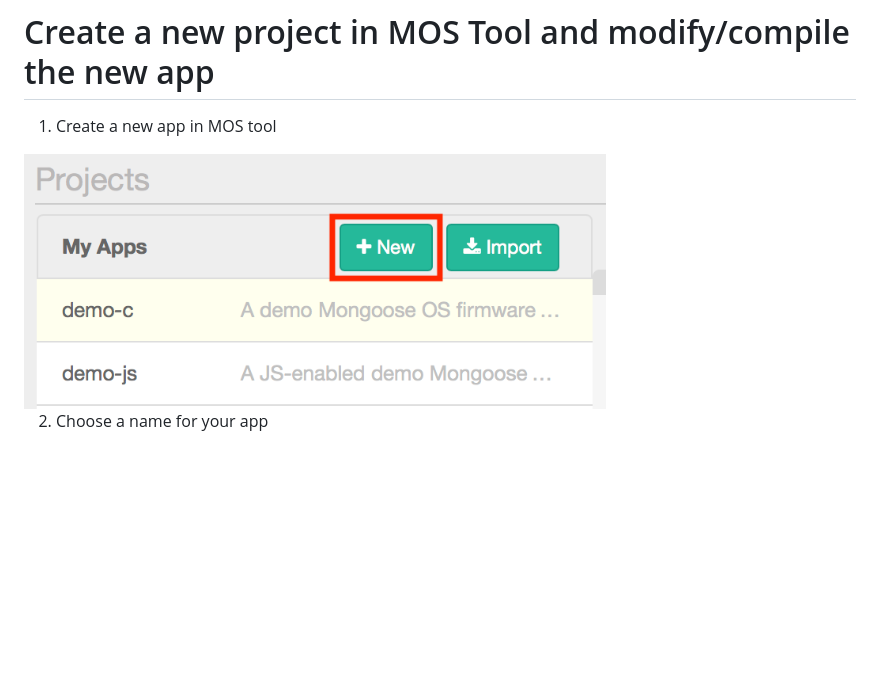
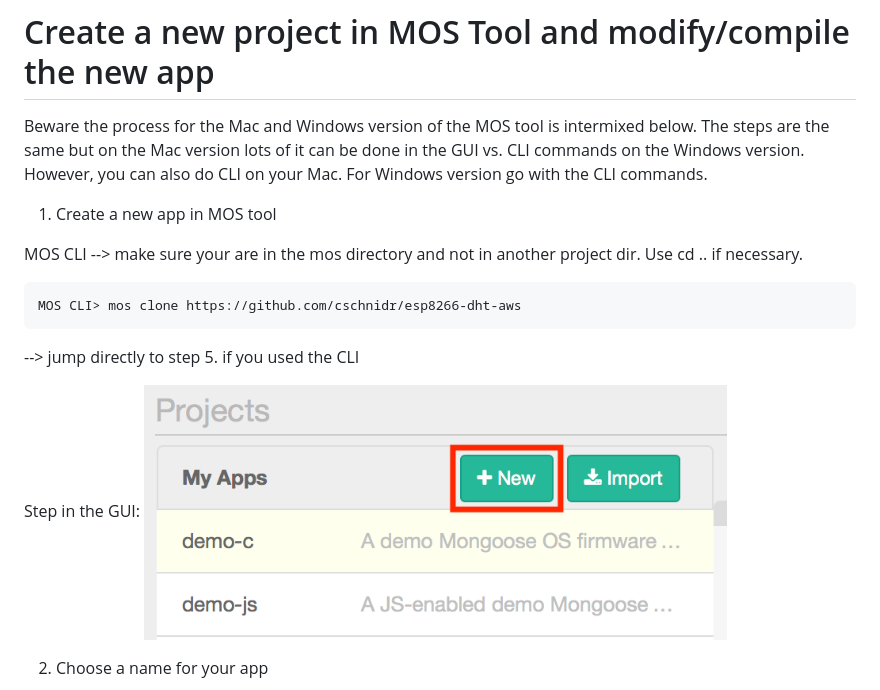
Before and after one commit to cschnidr/iot-hackathon-v2, a Markdown page: 4. Plugging it all together/README.MD, the part around the change printed below. Rendered like a GitHub page; blank space fills up the shorter version.

````diff
--- a/4. Plugging it all together/README.MD
+++ b/4. Plugging it all together/README.MD
@@ -1,8 +1,18 @@
 # Create a new project in MOS Tool and modify/compile the new app
+Beware the process for the Mac and Windows version of the MOS tool is intermixed below. The steps are the same but on the Mac version lots of it can be done in the GUI vs. CLI commands on the Windows version. However, you can also do CLI on your Mac. For Windows version go with the CLI commands.
 
 1. Create a new app in MOS tool
 
+MOS CLI --> make sure your are in the mos directory and not in another project dir. Use cd .. if necessary.
+```
+MOS CLI> mos clone https://github.com/cschnidr/esp8266-dht-aws
+```
+--> jump directly to step 5. if you used the CLI
+
+Step in the GUI:
 <img src="https://github.com/cschnidr/iot-hackathon-v2/blob/master/images/4-dhtapp-1.png" width="70%">
+
+
 
 2. Choose a name for your app
 
````
Also changed, not shown: other parts of 4. Plugging it all together/README.MD (+23 -0 lines), 2. Getting started with MongooseOS/README.MD (+5 -1 lines), 3. Getting started with AWS/README.MD (+1 -1 lines), images/2-mos-windows-1.PNG (added), images/4-mos-windows-2.PNG (added), 1 other file.
